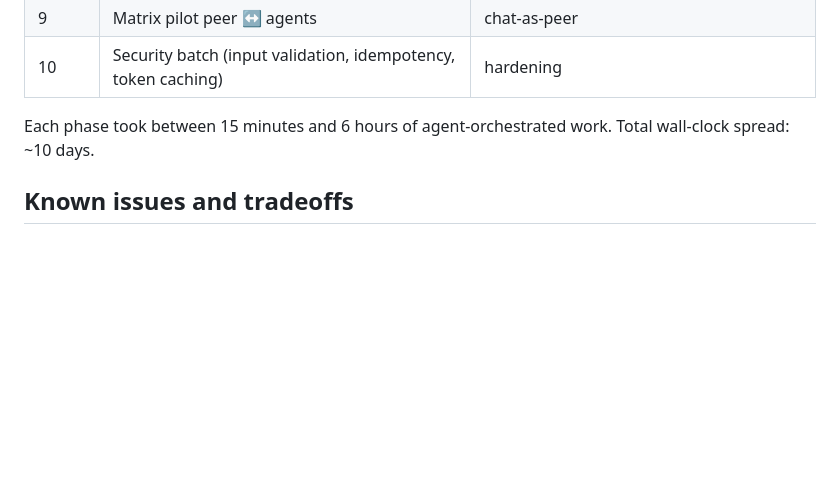
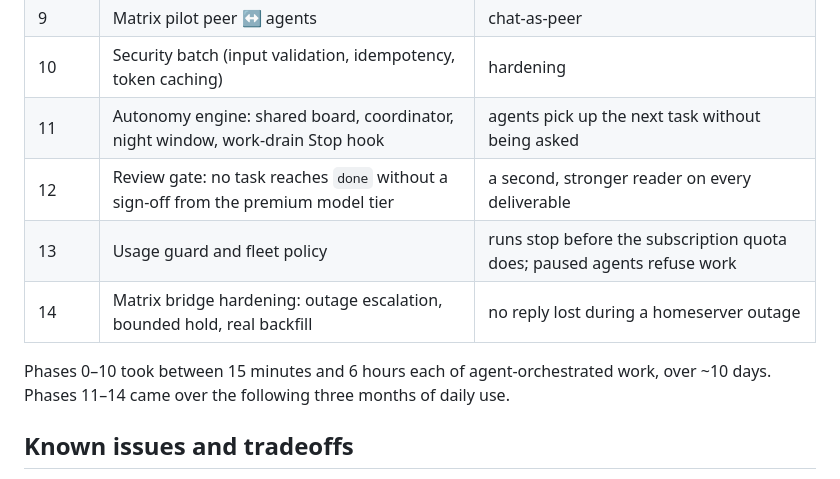
Before and after one commit to pr0toboy/loom-mesh, a Markdown page: README.md, the part around one of its changes. Drawn GitHub-style; blank space fills up the shorter version.

```diff
--- a/README.md
+++ b/README.md
@@ -314,8 +314,12 @@ In the original deployment the API listens on the VPN interface only, and nothin
 | 8 | Supervisor agent + auto-compact at 60% ctx | self-maintenance |
 | 9 | Matrix pilot peer ↔ agents | chat-as-peer |
 | 10 | Security batch (input validation, idempotency, token caching) | hardening |
+| 11 | Autonomy engine: shared board, coordinator, night window, work-drain Stop hook | agents pick up the next task without being asked |
+| 12 | Review gate: no task reaches `done` without a sign-off from the premium model tier | a second, stronger reader on every deliverable |
+| 13 | Usage guard and fleet policy | runs stop before the subscription quota does; paused agents refuse work |
+| 14 | Matrix bridge hardening: outage escalation, bounded hold, real backfill | no reply lost during a homeserver outage |
 
-Each phase took between 15 minutes and 6 hours of agent-orchestrated work. Total wall-clock spread: ~10 days.
+Phases 0–10 took between 15 minutes and 6 hours each of agent-orchestrated work, over ~10 days. Phases 11–14 came over the following three months of daily use.
 
 ## Known issues and tradeoffs
 
```
Also changed, not shown: other parts of README.md (+28 -0 lines), docs/images/deployment-graph.png (added), docs/images/deployment-overview.png (added).
